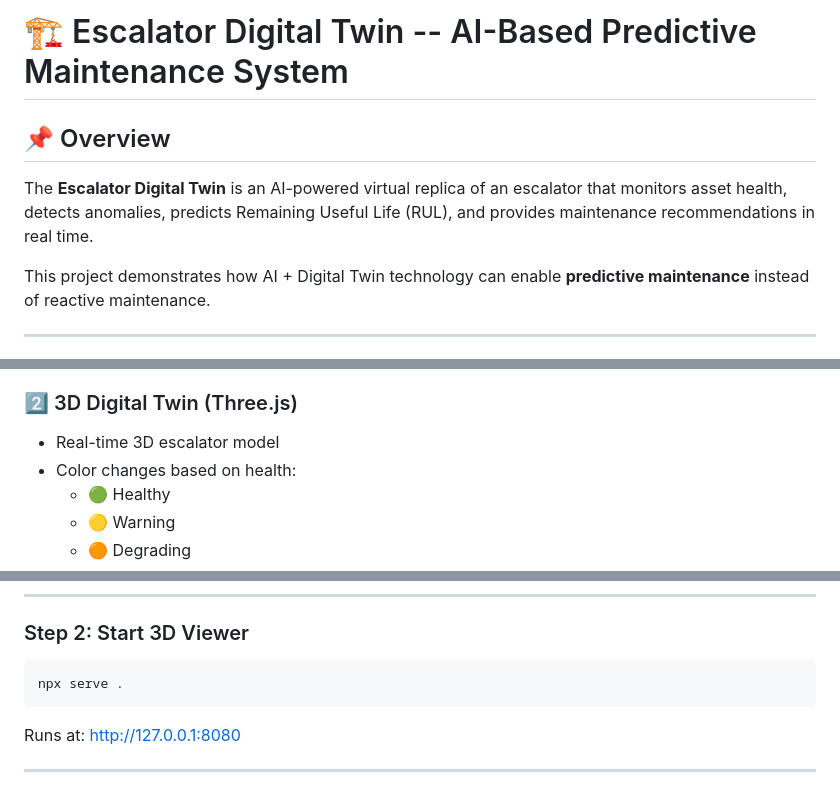
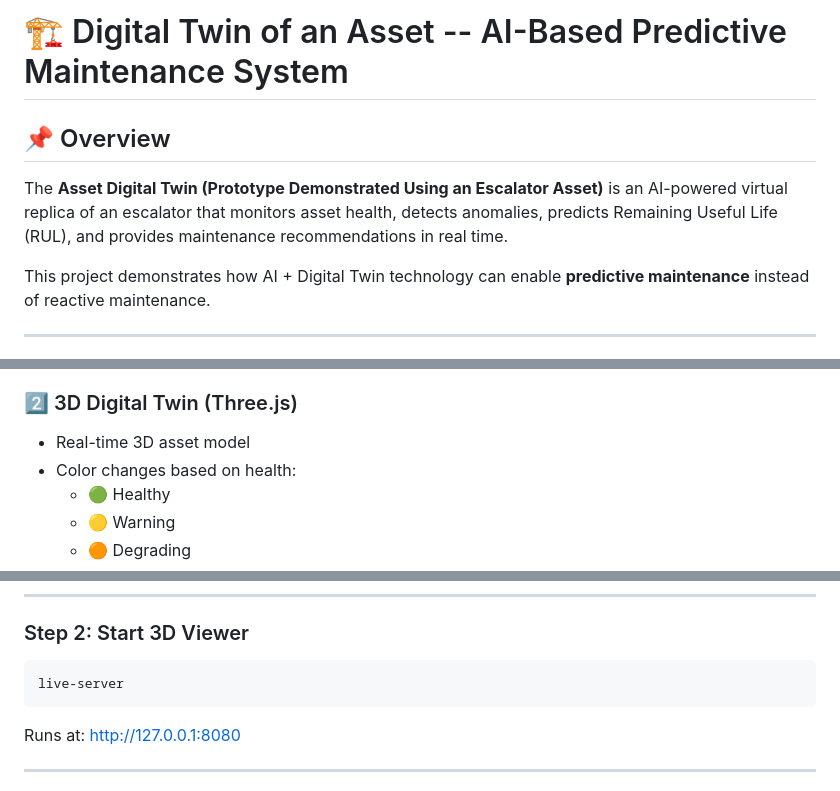
Before and after one commit to KPR559/digital_twin_prototype, a Markdown page: README.md, 3 parts joined by grey strips. GitHub-like rendering.

````diff
--- a/README.md
+++ b/README.md
@@ -1,11 +1,11 @@
-# 🏗️ Escalator Digital Twin -- AI-Based Predictive Maintenance System
+# 🏗️ Digital Twin of an Asset -- AI-Based Predictive Maintenance System
 
 ## 📌 Overview
 
-The **Escalator Digital Twin** is an AI-powered virtual replica of an
-escalator that monitors asset health, detects anomalies, predicts
-Remaining Useful Life (RUL), and provides maintenance recommendations in
-real time.
+The **Asset Digital Twin (Prototype Demonstrated Using an Escalator Asset)**
+is an AI-powered virtual replica of an escalator that monitors asset health,
+detects anomalies, predicts Remaining Useful Life (RUL), and provides maintenance
+recommendations in real time.
 
 This project demonstrates how AI + Digital Twin technology can enable
 **predictive maintenance** instead of reactive maintenance.
@@ -40,7 +40,7 @@ The system consists of three major components:
 
 ### 2️⃣ 3D Digital Twin (Three.js)
 
--   Real-time 3D escalator model
+-   Real-time 3D asset model
 -   Color changes based on health:
     -   🟢 Healthy
     -   🟡 Warning
@@ -140,7 +140,7 @@ Backend runs at: http://127.0.0.1:8000
 ### Step 2: Start 3D Viewer
 
 ``` bash
-npx serve .
+live-server
 ```
 
 Runs at: http://127.0.0.1:8080
````
Also changed, not shown: other parts of README.md (+9 -9 lines).
